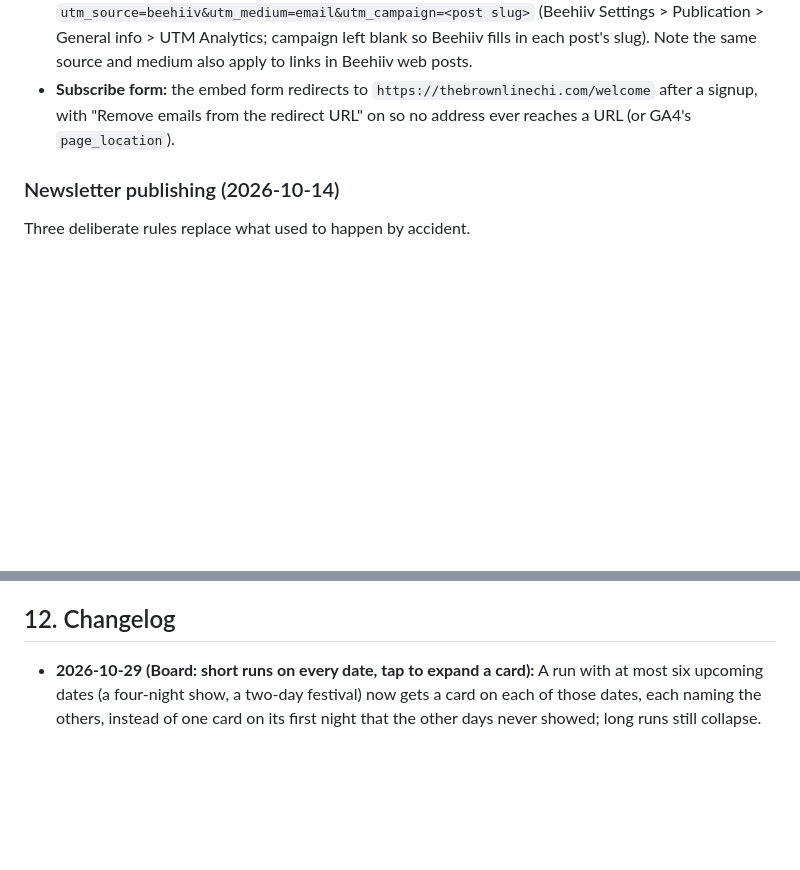
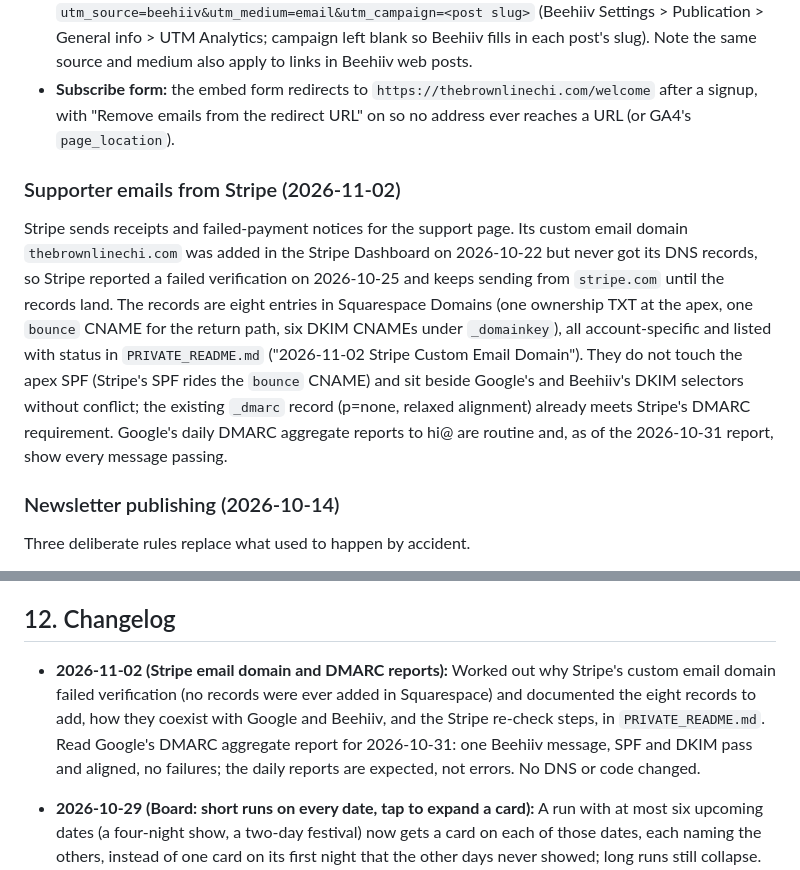
Before and after one commit to awaisqazi/Brown-Line-Website, a Markdown page: design.md, 2 parts joined by grey strips. GitHub-like rendering; blank space fills up the shorter version.

Commit message:
Document the Stripe email domain records and the DMARC report reading
Stripe's custom email domain for thebrownlinechi.com failed verification
because no records were ever added in Squarespace. design.md gets a short
infrastructure note and changelog entry; the record table, Squarespace
steps and DMARC report summary live in the private runbook.

Co-Authored-By: Claude Fable 5.1 <noreply@anthropic.com>

```diff
--- a/design.md
+++ b/design.md
@@ -504,6 +504,9 @@ One home: everything lives on `thebrownlinechi.com`. The static site is the apex
 - **Tracking on the Beehiiv site:** Website > Settings > Tracking pixels carries the team GA4 id, so the newsletter subdomain reports into the same property as the main site. Beehiiv shows its own cookie banner there, and its GA tag only loads after a visitor clicks Accept. Emails tag links with `utm_source=beehiiv&utm_medium=email&utm_campaign=<post slug>` (Beehiiv Settings > Publication > General info > UTM Analytics; campaign left blank so Beehiiv fills in each post's slug). Note the same source and medium also apply to links in Beehiiv web posts.
 - **Subscribe form:** the embed form redirects to `https://thebrownlinechi.com/welcome` after a signup, with "Remove emails from the redirect URL" on so no address ever reaches a URL (or GA4's `page_location`).
 
+### Supporter emails from Stripe (2026-11-02)
+Stripe sends receipts and failed-payment notices for the support page. Its custom email domain `thebrownlinechi.com` was added in the Stripe Dashboard on 2026-10-22 but never got its DNS records, so Stripe reported a failed verification on 2026-10-25 and keeps sending from `stripe.com` until the records land. The records are eight entries in Squarespace Domains (one ownership TXT at the apex, one `bounce` CNAME for the return path, six DKIM CNAMEs under `_domainkey`), all account-specific and listed with status in `PRIVATE_README.md` ("2026-11-02 Stripe Custom Email Domain"). They do not touch the apex SPF (Stripe's SPF rides the `bounce` CNAME) and sit beside Google's and Beehiiv's DKIM selectors without conflict; the existing `_dmarc` record (p=none, relaxed alignment) already meets Stripe's DMARC requirement. Google's daily DMARC aggregate reports to hi@ are routine and, as of the 2026-10-31 report, show every message passing.
+
 ### Newsletter publishing (2026-10-14)
 Three deliberate rules replace what used to happen by accident.
 - **What is public here is what Beehiiv makes public, post by post.** Free-audience, non-gated posts render on site; premium (paid-tier) and login-gated posts never have their body written into the static site and link to the newsletter site, where Beehiiv checks login and tier (owner decision, 2026-10-14: the 2025 issues keep exactly the access set in Beehiiv). An optional date floor (`NEWSLETTER_PUBLIC_FROM` repo variable, off by default) can additionally keep older public issues off-site.
@@ -571,6 +574,7 @@ Future project work should keep the docs fresh as part of the work itself.
 
 ## 12. Changelog
 
+- **2026-11-02 (Stripe email domain and DMARC reports):** Worked out why Stripe's custom email domain failed verification (no records were ever added in Squarespace) and documented the eight records to add, how they coexist with Google and Beehiiv, and the Stripe re-check steps, in `PRIVATE_README.md`. Read Google's DMARC aggregate report for 2026-10-31: one Beehiiv message, SPF and DKIM pass and aligned, no failures; the daily reports are expected, not errors. No DNS or code changed.
 - **2026-10-29 (Board: short runs on every date, tap to expand a card):** A run with at most six upcoming dates (a four-night show, a two-day festival) now gets a card on each of those dates, each naming the others, instead of one card on its first night that the other days never showed; long runs still collapse. The preview card's clamped description expands on a tap anywhere on the card that is not a link or button, with a More / Less button for keyboards and discoverability. Asked for by the team after a Halloween show's second night was "missing" and card text was cut off.
 - **2026-10-29 (Publish feedback in the admin, and the 1000-row cap):** A teammate reported that events added in the admin did not reach the live site after Publish. A build-by-build diff of the deploy artifacts showed every added event in the very next build, about a minute after each press; the pipeline was fine, the feedback was not. Three admin fixes: the "Now boarding" banner after Add event is kept on screen (since the 2026-09-27 merge a follow-up status write wiped it at once, so a successful save showed a blank line), it now says when the new date joined an existing run with the same title and venue (the public page shows a run as one card, so a new date adds no new card), and Publish live site now follows the GitHub Actions run and reports queued, rebuilding, then "Live site updated at h:mm" with an "Open the live events page" link that carries a one-off query string so no cache serves the old build (the header line, the schedule line, and the Overview tile all follow it). One build fix: every build-time read of `public.events` goes through `fetchAllRows` in `src/lib/supabase.ts`, which pages in 1000-row chunks with an exact count, because PostgREST silently trims a single response to 1000 rows and the board's 120-day window was already at 818 (the trimmed rows would have been the latest-dated events, exactly the ones just added). Details in `PRIVATE_README.md`.
 - **2026-10-29 (Meta Lead on the newsletter subdomain):** Beehiiv's Meta pixel field only fires PageView on the hosted site; a signup there pushes a `signedUp` event to the page's data layer for Google Tag Manager to act on. A small GTM container (id in `PRIVATE_README.md`) now loads on newsletter.thebrownlinechi.com through Beehiiv's Tracking pixels and sends `fbq('track', 'Lead')` on that event. Verified on the live subscribe page. No code change.
```
